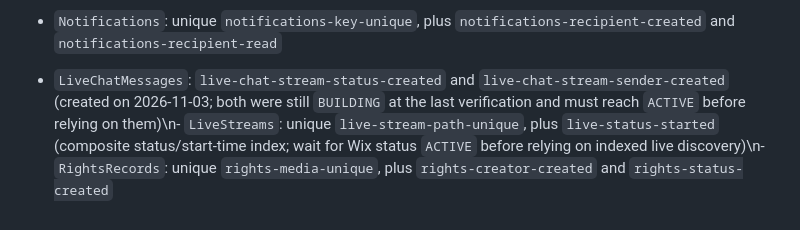
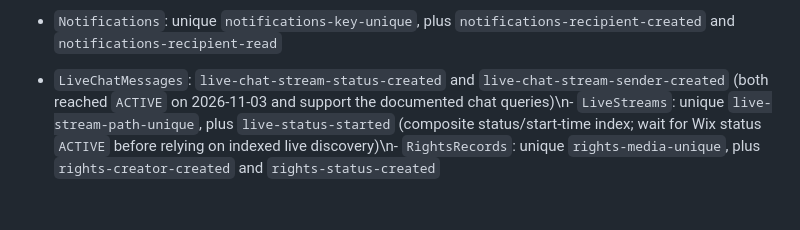
Before and after one commit to JAPStudios/MyOutlet, a Markdown page: CMS_COLLECTIONS.md, the part around the change. GitHub-like rendering.

Commit message:
Mark live-chat indexes active after verification

```diff
--- a/CMS_COLLECTIONS.md
+++ b/CMS_COLLECTIONS.md
@@ -307,4 +307,4 @@ Indexes for the first nine collections were confirmed `ACTIVE` on the MyOutlet s
 - `MediaPlaylists`: `playlists-owner-updated`, `playlists-visibility-updated`
 - `PlaylistItems`: unique `playlist-item-key-unique`, plus `playlist-items-position` and `playlist-items-media`
 - `Notifications`: unique `notifications-key-unique`, plus `notifications-recipient-created` and `notifications-recipient-read`
-- `LiveChatMessages`: `live-chat-stream-status-created` and `live-chat-stream-sender-created` (created on 2026-11-03; both were still `BUILDING` at the last verification and must reach `ACTIVE` before relying on them)\n- `LiveStreams`: unique `live-stream-path-unique`, plus `live-status-started` (composite status/start-time index; wait for Wix status `ACTIVE` before relying on indexed live discovery)\n- `RightsRecords`: unique `rights-media-unique`, plus `rights-creator-created` and `rights-status-created`
+- `LiveChatMessages`: `live-chat-stream-status-created` and `live-chat-stream-sender-created` (both reached `ACTIVE` on 2026-11-03 and support the documented chat queries)\n- `LiveStreams`: unique `live-stream-path-unique`, plus `live-status-started` (composite status/start-time index; wait for Wix status `ACTIVE` before relying on indexed live discovery)\n- `RightsRecords`: unique `rights-media-unique`, plus `rights-creator-created` and `rights-status-created`
```
